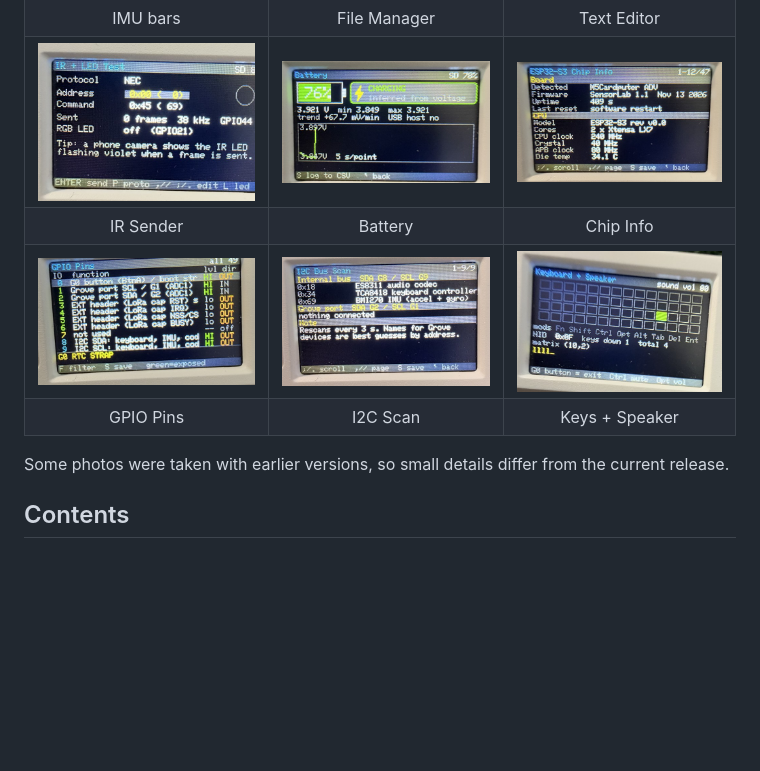
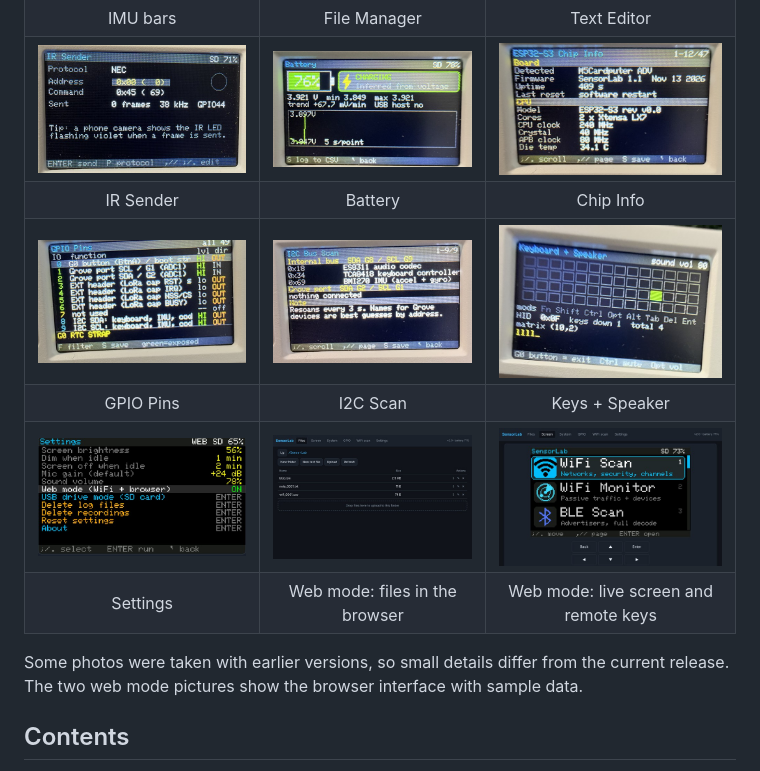
Before and after one commit to RIAL0/SensorLab, a Markdown page: README.md, the part around the change. Rendered like a GitHub page; pictures changed too: docs/screens/ir-sender.jpg, docs/screens/settings.jpg (added), docs/screens/web-files.jpg (added); blank space fills up the shorter version.

Commit message:
Docs: new IR Sender picture, Settings and web mode pictures
Co-Authored-By: Claude Fable 5.2 <noreply@anthropic.com>
Claude-Session: https://claude.ai/code/session_01F3EobHvwfT2z85Vvt1gmHb

```diff
--- a/README.md
+++ b/README.md
@@ -32,8 +32,11 @@ Photos of SensorLab running on a Cardputer ADV.
 | IR Sender | Battery | Chip Info |
 | <img src="docs/screens/gpio-pins.jpg" width="260" alt="GPIO Pins"> | <img src="docs/screens/i2c-scan.jpg" width="260" alt="I2C Scan"> | <img src="docs/screens/keys.jpg" width="260" alt="Keys + Speaker"> |
 | GPIO Pins | I2C Scan | Keys + Speaker |
+| <img src="docs/screens/settings.jpg" width="260" alt="Settings"> | <img src="docs/screens/web-files.jpg" width="260" alt="Web mode: files in the browser"> | <img src="docs/screens/web-screen.jpg" width="260" alt="Web mode: live screen and remote keys"> |
+| Settings | Web mode: files in the browser | Web mode: live screen and remote keys |
 
 Some photos were taken with earlier versions, so small details differ from the current release.
+The two web mode pictures show the browser interface with sample data.
 
 ## Contents
 
```
Also changed, not shown: 1 other file.
